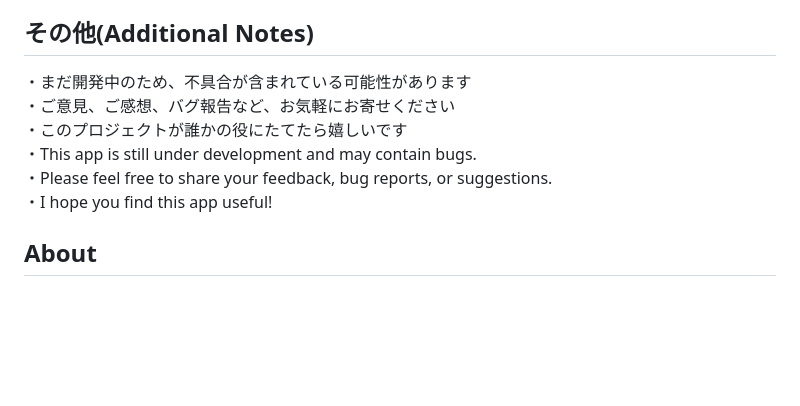
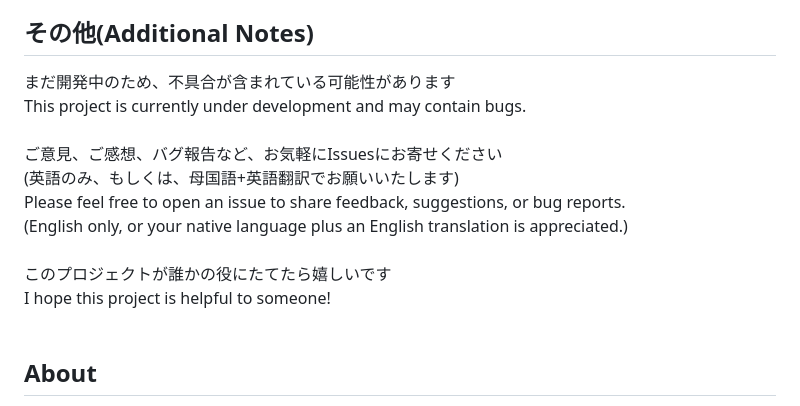
Before and after one commit to MasakiNiwa/SimpleMultiStopwatch, a Markdown page: README.md, the part around one of its changes. Drawn GitHub-style; blank space fills up the shorter version.

Commit message:
Update README
On branch develop
Changes to be committed:
	modified:   README.md

```diff
--- a/README.md
+++ b/README.md
@@ -77,12 +77,17 @@ Researching the necessary preparations for app release.<br>
 (4)アプリを公開する(Publish app)<br>
 
 ## その他(Additional Notes)
-・まだ開発中のため、不具合が含まれている可能性があります<br>
-・ご意見、ご感想、バグ報告など、お気軽にお寄せください<br>
-・このプロジェクトが誰かの役にたてたら嬉しいです<br>
-・This app is still under development and may contain bugs.<br>
-・Please feel free to share your feedback, bug reports, or suggestions.<br>
-・I hope you find this app useful!<br>
+まだ開発中のため、不具合が含まれている可能性があります<br>
+This project is currently under development and may contain bugs.<br>
+<br>
+ご意見、ご感想、バグ報告など、お気軽にIssuesにお寄せください<br>
+(英語のみ、もしくは、母国語+英語翻訳でお願いいたします)<br>
+Please feel free to open an issue to share feedback, suggestions, or bug reports.<br>
+(English only, or your native language plus an English translation is appreciated.)<br>
+<br>
+このプロジェクトが誰かの役にたてたら嬉しいです<br>
+I hope this project is helpful to someone!<br>
+<br>
 
 ## About
 このアプリはMITライセンスを採用しています。<br>
```
Also changed, not shown: other parts of README.md (+1 -1 lines).
